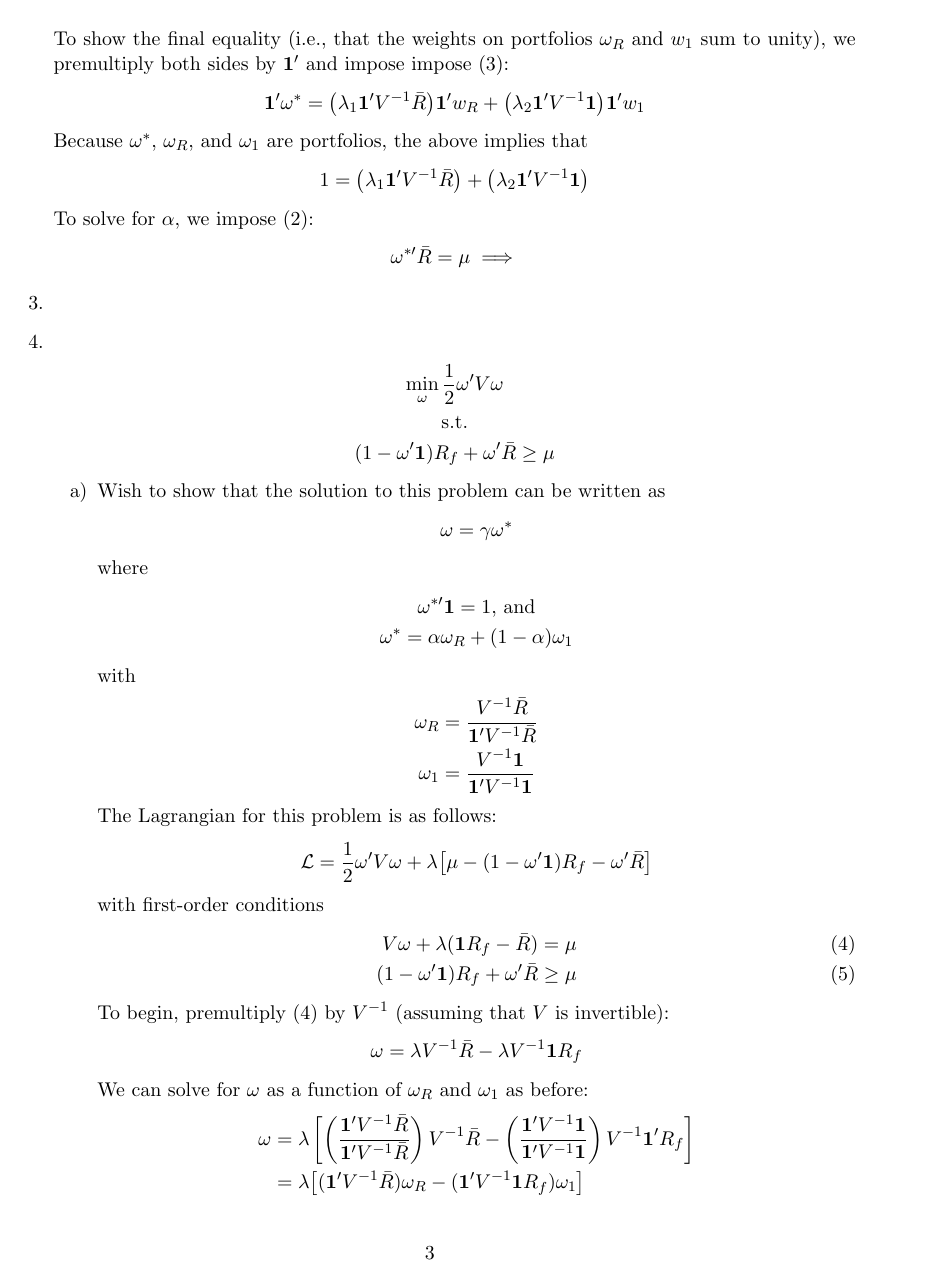
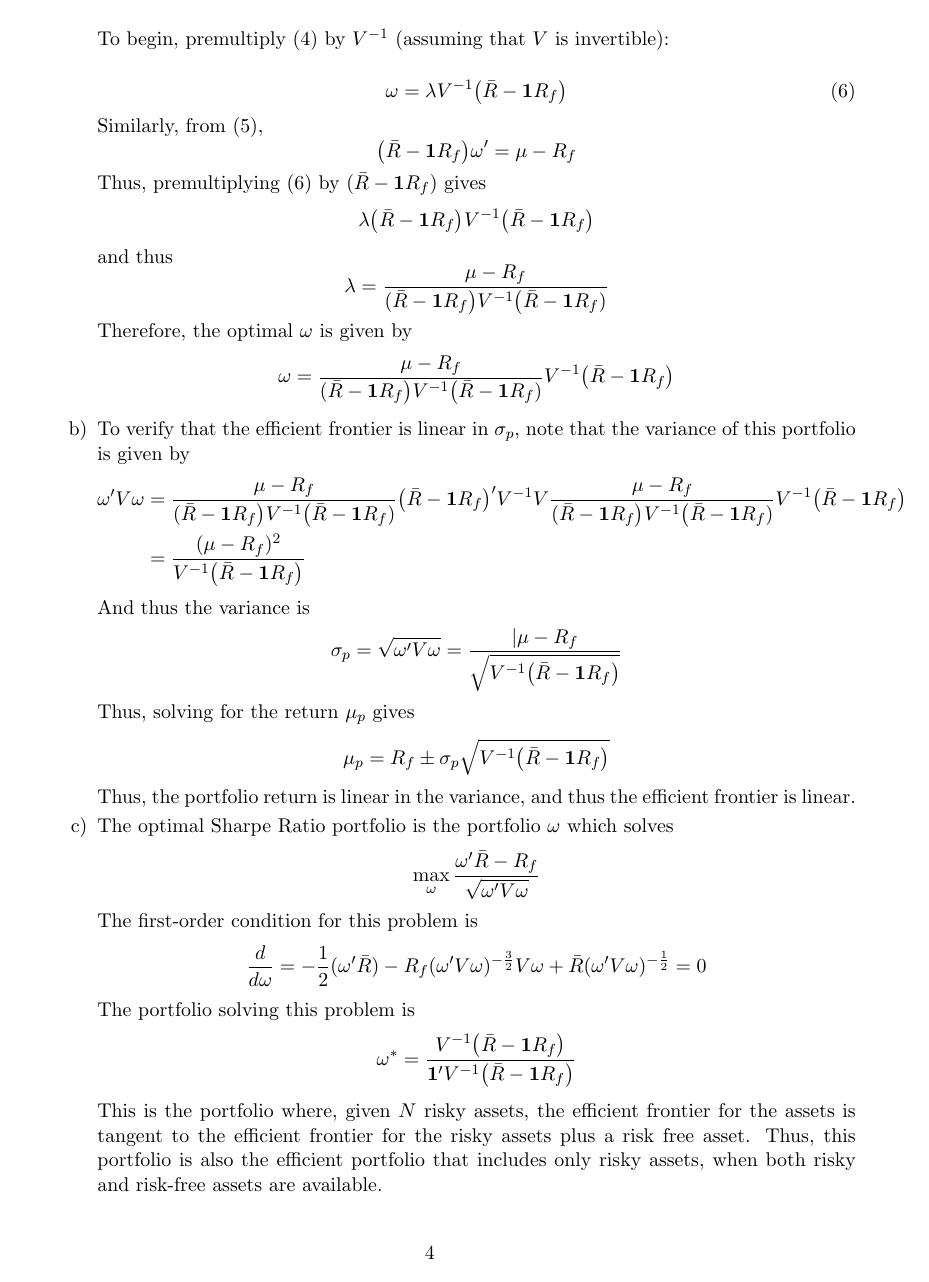
Before and after one commit to nchoffma/finance_i_spring2020a, a LaTeX problem sheet (assignment_writeups/01_assign/01_hoffman_assign_1.tex): page 3 of 3 before the commit and page 4 of 4 after it. Compiled offline with pdfLaTeX.

Commit message:
commit before updating R

```diff
--- a/assignment_writeups/01_assign/01_hoffman_assign_1.tex
+++ b/assignment_writeups/01_assign/01_hoffman_assign_1.tex
@@ -103,10 +103,9 @@
 	&\equiv \alpha \w_R + (1 - \alpha)\w_1
 	\end{align*}
 
-	To show the final equality (i.e., that the weights on portfolios $ \w_R $ and $ w_1 $ sum to unity), we premultiply both sides by $ \one^\p $ and impose impose (\ref{foc_1_3}):
+	To show the final equality (i.e., that the weights on portfolios $ \w_R $ and $ w_1 $ sum to unity), we premultiply both sides by $ \one^\p $ and impose  (\ref{foc_1_3}):
 	\[\onep \w^*= \big(\lambda_1\one^\p \inv{V}\bar{R}\big)\onep w_R + \big(\lambda_2\one^\p \inv{V}\one\big)\onep w_1 \]
 	Because $ \w^* $, $ \w_R $, and $ \w_1 $ are portfolios, the above implies that
 	\[1 = \big(\lambda_1\one^\p \inv{V}\bar{R}\big) + \big(\lambda_2\one^\p \inv{V}\one\big)\]
 	To solve for $\alpha$, we impose (\ref{foc_1_2}):
 	\begin{align*}
-	\w^{*\p}\bar{R} = \mu &\implies
@@ -119,19 +137,7 @@
 	(1 - \w^\p \one)R_f + \w^\p \bar{R} \geq \mu
 	\end{gather*}
 	\begin{enumerate}
-		\item Wish to show that the solution to this problem can be written as
-		\[\w = \gamma \w^*\]
-		where
-		\begin{gather*}
-			\w^{*\p}\one = 1\text{, and} \\
-			\w^* = \alpha \w_R + (1 - \alpha)\w_1
-		\end{gather*}
-		with
-		\begin{align*}
-		\w_R &= \frac{\inv{V}\bar{R}}{\one^\p \inv{V} \bar{R}} \\
-		\w_1 &= \frac{\inv{V} \one}{\one^\p \inv{V} \one}
-		\end{align*}
-		The Lagrangian for this problem is as follows:
+		\item The Lagrangian for this problem is as follows:
 		\[\lagr = \frac{1}{2}\w^\p V \w + \lambda \big[\mu - (1 - \w^\p \one)R_f - \w^\p \bar{R}\big] \]
 		with first-order conditions
 		\begin{align}
@@ -139,13 +145,40 @@
 		(1 - \w^\p \one)R_f + \w^\p \bar{R} &\geq \mu \label{foc_4_2}
 		\end{align}
 		To begin, premultiply (\ref{foc_4_1}) by $ \inv{V} $ (assuming that $ V $ is invertible):
-		\[\w = \lambda \inv{V} \bar{R} - \lambda \inv{V} \one R_f\]
-		We can solve for $ \w $ as a function of $ \w_R $ and $ \w_1 $ as before:
+
+		\begin{equation}\label{step2_4}
+		\w = \lambda \inv{V} \big(\bar{R} - \one R_f\big)
+		\end{equation}
+
+		Similarly, from (\ref{foc_4_2}),
+		\[\big(\bar{R} - \one R_f\big)\wp = \mu - R_f\]
+		Thus, premultiplying (\ref{step2_4}) by $ (\bar{R} - \one R_f) $ gives
+		\[\lambda\big(\bar{R} - \one R_f\big) \inv{V} \big(\bar{R} - \one R_f\big)\]
+		and thus
+		\[\lambda = \frac{\mu - R_f}{(\bar{R} - \one R_f\big) \inv{V} \big(\bar{R} - \one R_f )}\]
+		Therefore, the optimal $ \w $ is given by
+		\[\w = \frac{\mu - R_f}{(\bar{R} - \one R_f\big) \inv{V} \big(\bar{R} - \one R_f )} \inv{V} \big(\bar{R} - \one R_f\big) \]
+
+		\item To verify that the efficient frontier is linear in $ \sigma_p $, note that the variance of this portfolio is given by
 		\begin{align*}
-		\w &= \lambda \left[\left(\frac{\one^\p \inv{V} \bar{R}}{\one^\p \inv{V} \bar{R}}\right)\inv{V}\bar{R} - \left(\frac{\one^\p \inv{V} \one}{\one^\p \inv{V} \one}\right)\inv{V}\one^\p R_f\right] \\
-		&= \lambda \big[(\one^\p \inv{V}\bar{R})\w_R - (\one^\p \inv{V}\one R_f)\w_1\big]
+		\wp V\w &= \frac{\mu - R_f}{(\bar{R} - \one R_f\big) \inv{V} \big(\bar{R} - \one R_f )} \big(\bar{R} - \one R_f\big)^\p \inv{V} V \frac{\mu - R_f}{(\bar{R} - \one R_f\big) \inv{V} \big(\bar{R} - \one R_f )} \inv{V} \big(\bar{R} - \one R_f\big) \\
+		&= \frac{(\mu - R_f)^2}{\inv{V} \big(\bar{R} - \one R_f\big)}
 		\end{align*}
+		And thus the variance is
+		\[\sigma_p = \sqrt{\wp V \w} = \frac{|\mu - R_f}{\sqrt{\inv{V} \big(\bar{R} - \one R_f\big)}}\]
+		Thus, solving for the return $ \mu_p $ gives
+		\[\mu_p = R_f \pm \sigma_p \sqrt{\inv{V} \big(\bar{R} - \one R_f\big)}\]
+		Thus, the portfolio return is linear in the variance, and thus the efficient frontier is linear.
 
+		\item The optimal Sharpe Ratio portfolio is the portfolio $ \w $ which solves
+		\[\max_\w \frac{\wp\bar{R} - R_f}{\sqrt{\wp V \w}}\]
+		The first-order condition for this problem is
+		\[\frac{d}{d\w} = -\frac{1}{2}(\wp \bar{R}) - R_f (\wp V \w)^{-\frac{3}{2}} V\w + \bar{R}(\wp V \w)^{-\frac{1}{2}} = 0 \]
+
+		The portfolio solving this problem is
+		\[\w^* = \frac{\inv{V}\big(\bar{R} - \one R_f\big)}{\onep \inv{V} \big(\bar{R} - \one R_f\big)} \]
+
+		This is the portfolio where, given $ N $ risky assets, the efficient frontier for the assets is tangent to the efficient frontier for the risky assets plus a risk free asset. Thus, this portfolio is also the efficient portfolio that includes only risky assets, when both risky and risk-free assets are available.
 	\end{enumerate}
 \end{enumerate}
 
```
Also changed, not shown: finance.sty (added, +29 -0 lines), assignment_writeups/01_assign/01_hoffman_assign_1.tex (23 more changed lines), 1 other file.
